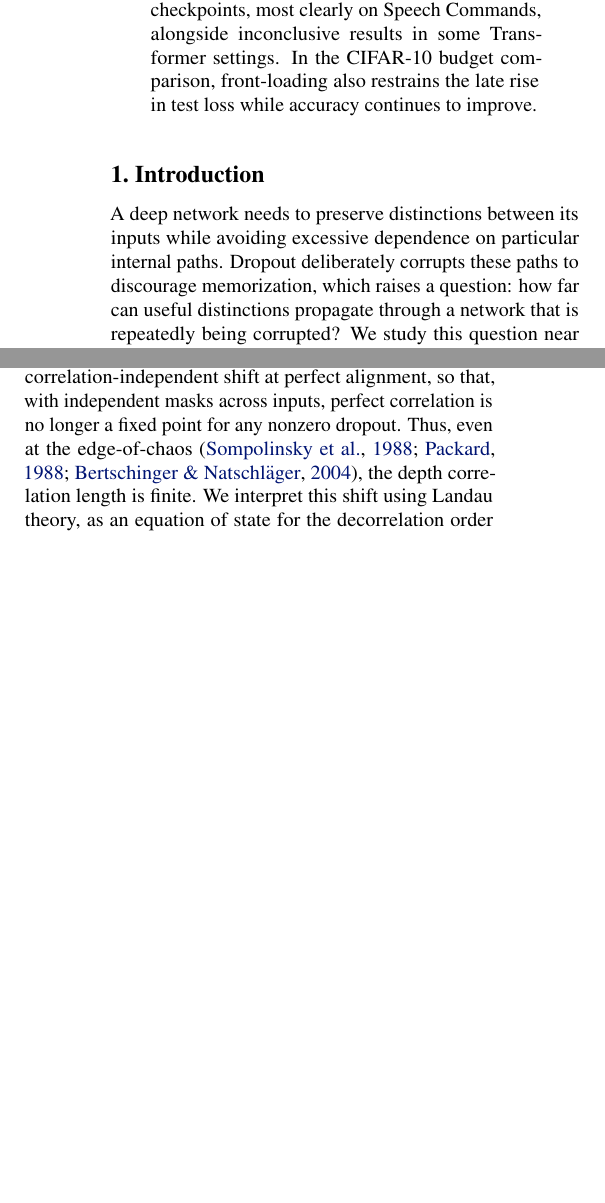
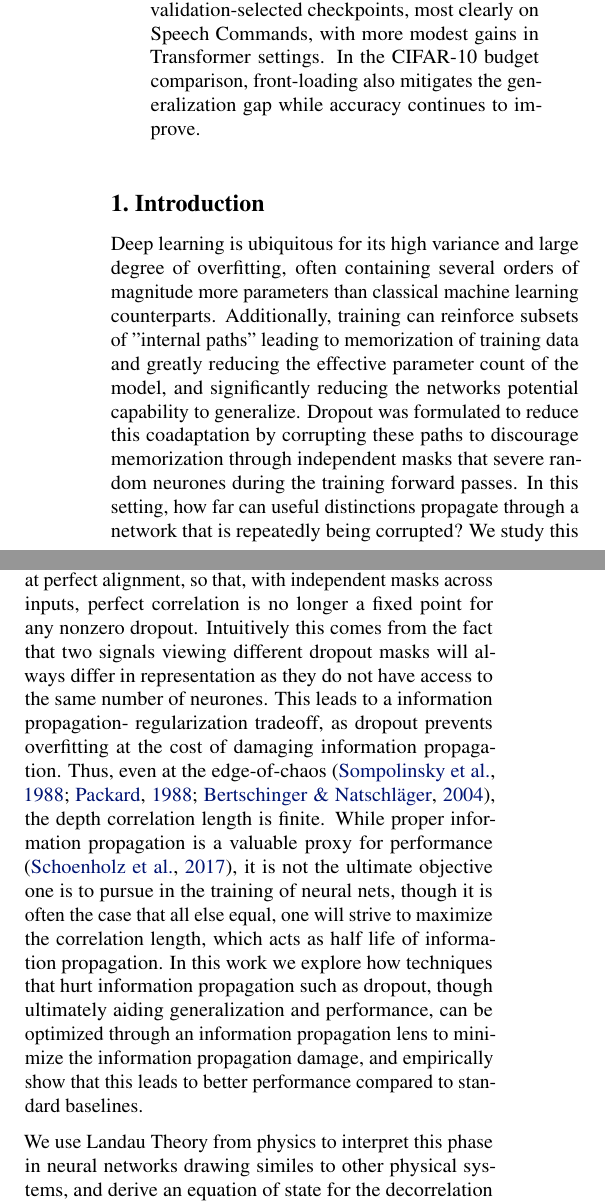
Before and after one commit to luklacasito/icml, a LaTeX paper (manuscript/main.tex, which reads manuscript/sections/introduction.tex): two parts of the columns of page 1 of 53, joined at a grey line, cut so that both start at the same text, the shorter picture padded with empty space. Compiled offline with pdfLaTeX.

Commit message:
Incorporate author revisions and cite training-time DMFT

```diff
--- a/manuscript/main.tex
+++ b/manuscript/main.tex
@@ -62,7 +62,7 @@
 \printAffiliationsAndNotice{Expanded revision, September 22, 2026.}
 
 \begin{abstract}
-We develop a mean-field theory of dropout near the edge of chaos, identifying distinct universality classes for smooth and kinked activations. The resulting propagation theory, combined with a regularization-reach heuristic, motivates concentrating dropout near the input. At fixed dropout budget, front-loaded schedules reduce final test loss by \(18\)--\(35\%\) in MLPs and \(4.15\)--\(7.40\%\) in Vision Transformers on CIFAR-10/100, with smaller improvements at the loss minimum. Additional experiments on audio, tabular, and image classification show gains at validation-selected checkpoints, most clearly on Speech Commands, alongside inconclusive results in some Transformer settings. In the CIFAR-10 budget comparison, front-loading also restrains the late rise in test loss while accuracy continues to improve.
+We develop a mean-field theory of dropout near the edge of chaos, identifying distinct universality classes for smooth and kinked activations, together with their scaling exponents. The resulting propagation theory, combined with a regularization-reach heuristic, motivates concentrating dropout near the input. Keeping the average dropout fixed, front-loaded schedules reduce final test loss by \(18\)--\(35\%\) in MLPs and \(4.15\)--\(7.40\%\) in Vision Transformers on CIFAR-10/100, with smaller improvements at the loss minimum. Additional experiments on audio, tabular, and image classification show gains at validation-selected checkpoints, most clearly on Speech Commands, with more modest gains in Transformer settings. In the CIFAR-10 budget comparison, front-loading also mitigates the generalization gap while accuracy continues to improve.
 \end{abstract}
 
 \input{sections/introduction}
--- a/manuscript/sections/introduction.tex
+++ b/manuscript/sections/introduction.tex
@@ -1,12 +1,15 @@
 \section{Introduction}
+Deep learning is ubiquitous for its high variance and large degree of overfitting, often containing several orders of magnitude more parameters than classical machine learning counterparts. Additionally, training can reinforce subsets of "internal paths" leading to memorization of training data and greatly reducing the effective parameter count of the model, and significantly reducing the networks potential capability to generalize.
+Dropout was formulated to reduce this coadaptation by  corrupting these paths to discourage memorization through independent masks that severe random neurones during the training forward passes. In this setting, how far can useful distinctions propagate through a network that is repeatedly being corrupted? We study this question near the edge of chaos, and ask whether redistributing a fixed amount of dropout across layers can preserve propagation while exposing more of the network to regularization \cite{poole2016exponentialexpressivitydeepneural,schoenholz2017deepinformationpropagation,Bahri2020StatMechDeepLearning,bahri2024leshoucheslecturesdeep}.
 
-A deep network needs to preserve distinctions between its inputs while avoiding excessive dependence on particular internal paths. Dropout deliberately corrupts these paths to discourage memorization, which raises a question: how far can useful distinctions propagate through a network that is repeatedly being corrupted? We study this question near the edge of chaos, and ask whether redistributing a fixed amount of dropout across layers can preserve propagation while exposing more of the network to regularization \cite{poole2016exponentialexpressivitydeepneural,schoenholz2017deepinformationpropagation,Bahri2020StatMechDeepLearning,bahri2024leshoucheslecturesdeep}.
+Using the representation-group (coarse-graining) language of \cite{roberts2022principlesdeeplearningtheory,bahri2024leshoucheslecturesdeep}, we show that dropout behaves as a relevant perturbation: it displaces the critical fixed point away from perfect correlation and grows under depth coarse-graining, pushing the dynamics away from criticality and determining the macroscopic phase. Concretely, dropout deforms the correlation map \cite{schoenholz2017deepinformationpropagation} by adding a correlation-independent shift at perfect alignment, so that, with independent masks across inputs, perfect correlation is no longer a fixed point for any nonzero dropout. Intuitively this comes from the fact that two signals viewing different dropout masks will always differ in representation as they do not have access to the same number of neurones. This leads to a information propagation- regularization tradeoff, as dropout prevents overfitting at the cost of damaging information propagation.  Thus, even at the edge-of-chaos \cite{sompolinsky1988chaos,packard1988adaptation,bertschinger2004real}, the depth correlation length is finite. While proper information propagation is a valuable proxy for performance \cite{schoenholz2017deepinformationpropagation}, it is not the ultimate objective one is to pursue in the training of neural nets, though it is often the case that all else equal, one will strive to maximize the correlation length, which acts as half life of information propagation. In this work we explore how techniques that hurt information propagation such as dropout, though ultimately aiding generalization and performance, can be optimized through an information propagation lens to minimize the information propagation damage, and empirically show that this leads to better performance compared to standard baselines.
 
-Using the representation-group (coarse-graining) language of \cite{roberts2022principlesdeeplearningtheory,bahri2024leshoucheslecturesdeep}, we show that dropout behaves as a relevant perturbation: it displaces the critical fixed point and grows under depth coarse-graining, pushing the dynamics away from criticality and determining the macroscopic phase. Concretely, dropout deforms the correlation map \cite{schoenholz2017deepinformationpropagation} by adding a correlation-independent shift at perfect alignment, so that, with independent masks across inputs, perfect correlation is no longer a fixed point for any nonzero dropout. Thus, even at the edge-of-chaos \cite{sompolinsky1988chaos,packard1988adaptation,bertschinger2004real}, the depth correlation length is finite. We interpret this shift using Landau theory, as an equation of state for the decorrelation order parameter $m \equiv 1-c^\ast$ (with $c^\ast$ the asymptotic inter-signal correlation), derive the resulting scaling laws, and show that smooth and kinked, \relu{}-like activations exhibit the same qualitative phase diagram but different critical scaling in the presence of dropout.
+
+We use Landau Theory from physics to interpret this phase in neural networks drawing similes to other physical systems, and derive an equation of state for the decorrelation order parameter $m \equiv 1-c^\ast$ (with $c^\ast$ the asymptotic inter-signal correlation), derive the resulting power laws, and show that smooth and kinked (\relu{}-like) activations exhibit the same qualitative phase diagram but different critical scaling in the presence of dropout.
 
 Additionally, we show that the two control parameters (dropout strength and distance to criticality) admit a scaling collapse into a single universal form,\footnote{This is analogous to the homogeneous scaling of connected correlation functions near a critical point; related scaling forms hold for one-particle-irreducible vertex functions after the usual Legendre transform \cite{ZinnJustin2002QFTCritical}.} and we illustrate how these predictions compare with mean-field recursions.
 
-The main conceptual contributions are threefold: first, while dropout was previously shown to destroy the order-to-chaos critical point \cite{schoenholz2017deepinformationpropagation}, we show that the deformed mean-field map still retains a nontrivial $c^\ast<1$ fixed point. This allows us to have a well-defined correlation length recursion even in the presence of dropout, and yields a Landau equation of state for $m=1-c^\ast$ together with a two-parameter scaling collapse. Second, we show that universality classes and scaling laws are set by the analytic structure of activations: smooth and kinked activations have distinct critical exponents (Table~\ref{tab:critical_exponents}), a distinction reflected in their Hermite spectral structure (App.~\ref{sec:var-opt-act}). Since the same Gaussian activation kernels arise beyond MLPs, including CNNs and residual branches (App.~\ref{app:cnn_extension}), we expect the qualitative smooth/kinked split to be a well-motivated heuristic. Third, we treat dropout as a depth-dependent dynamical field; treating classically fixed hyperparameters as fields that can change through the network opens a new dimension for hyperparameter optimization across depth, and potentially over training time.
+The main conceptual contributions are threefold: first, while dropout was previously shown to destroy the order-to-chaos critical point \cite{schoenholz2017deepinformationpropagation}, we show that the deformed mean-field map still retains a nontrivial $c^\ast<1$ fixed point. This allows us to have a well-defined correlation length that can guide architecture depth. Second, we show that universality classes and information propagation scaling laws are set by the analytic structure of activations: smooth and kinked activations have distinct critical exponents (Table~\ref{tab:critical_exponents}), a distinction reflected in their Hermite spectral structure (App.~\ref{sec:var-opt-act}). Since the same Gaussian activation kernels arise beyond MLPs, including CNNs and residual branches (App.~\ref{app:cnn_extension}), we expect the qualitative smooth/kinked split to be a well-motivated heuristic. Third, we treat dropout as a depth-dependent dynamical field; treating classically fixed hyperparameters as fields that can change through the network opens a new dimension for hyperparameter optimization across depth, and potentially over training time using dynamical mean-field theory (DMFT) \cite{bordelon2022selfconsistent}.
 
 This work complements prior studies of depth-dependent regularization: stochastic depth drops whole residual blocks with increasing probability \cite{huang2016deep}, curriculum dropout anneals dropout over training time \cite{morerio2017curriculum}, and LayerDrop removes transformer layers for efficiency \cite{fan2019reducing}. Our schedules are spatial depth profiles, so they are complementary to temporal curricula and layer-dropping mechanisms. Qualitatively different edge-of-chaos behavior for smooth and \relu{}-like activations was previously observed in \cite{hayou2019impact}; here we extract the scaling exponents and identify the corresponding universality classes.\footnote{The original notebooks, saved results, and seed-level confidence-interval calculations are available in the \href{https://github.com/luklacasito/icml}{\texttt{icml}} repository. See App.~\ref{app:experimental_info} for the full reproducibility statement.}
 
```
Also changed, not shown: manuscript/bibliography.bib (+11 -0 lines), paper.pdf.
